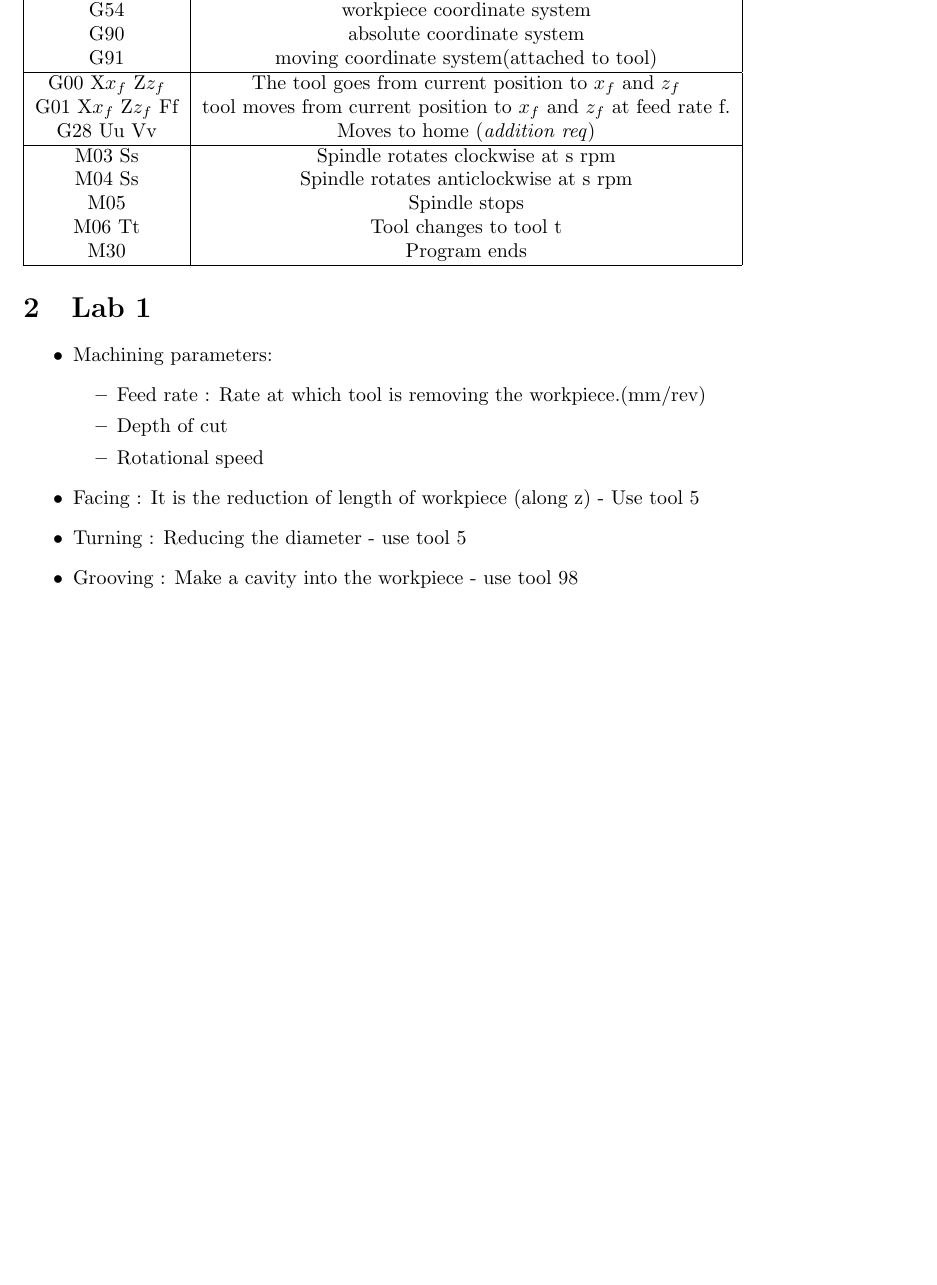
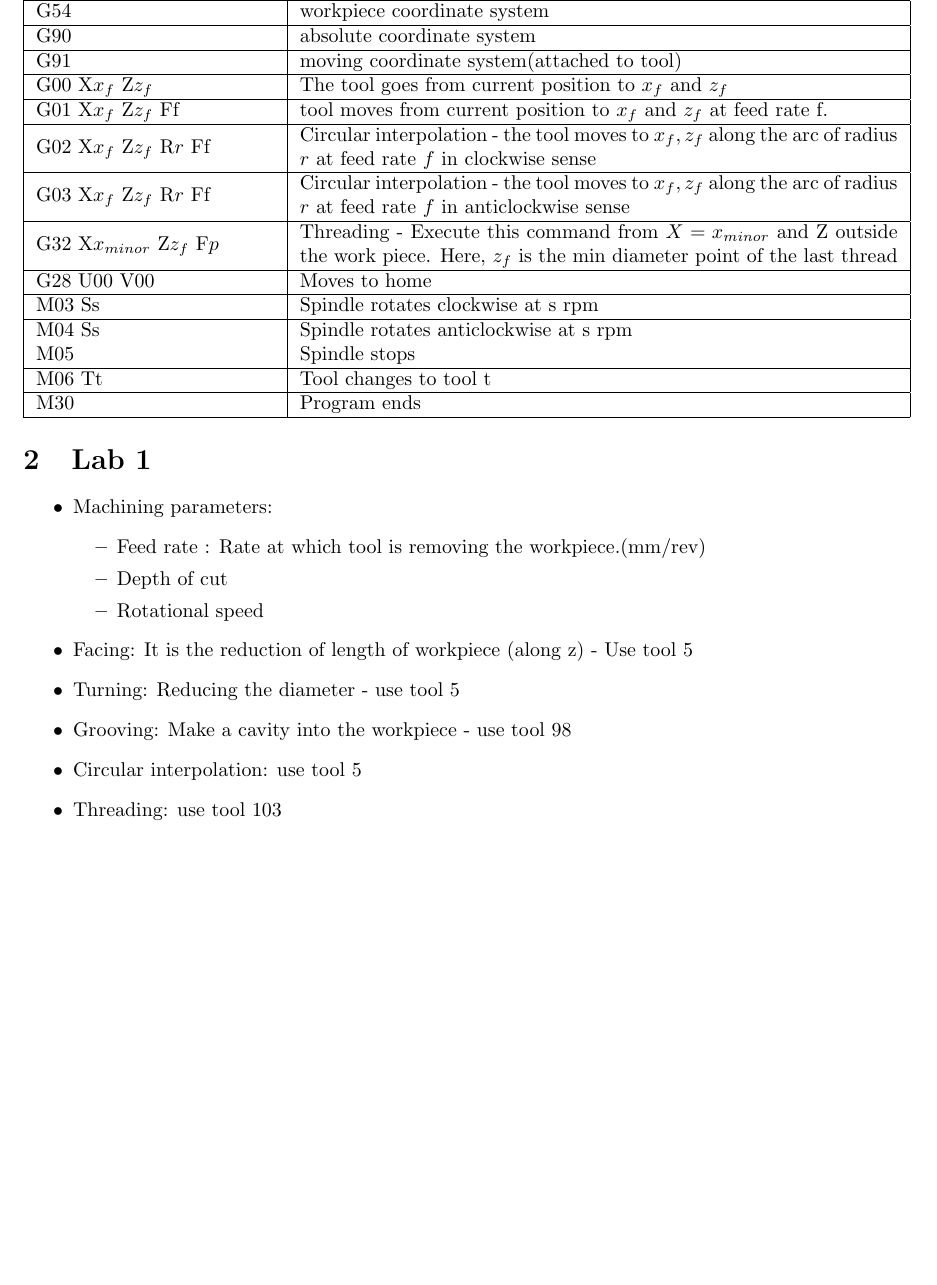
Before and after one commit to nvishal1510/sem4_notes, a LaTeX document (me213.tex): part of the page, cut so that both start at the same text. Compiled offline with pdfLaTeX.

Commit message:
me213 updated 31/01/2021

```diff
--- a/me213.tex
+++ b/me213.tex
@@ -11,6 +11,7 @@
 \usepackage{physics}
 \usepackage{amsfonts}
 \usepackage{amsthm}
+\usepackage{array}
 \hypersetup{
 	colorlinks=true,
 	urlcolor=blue,
@@ -48,22 +49,36 @@
 \maketitle
 
 \section{Machine codes}
-\begin{tabular}{|c|c|}
+\begin{tabular}{|m{12em}|m{30em}|}
 	\hline
-	Syntax & Function\\
+	\textbf{Syntax} & \textbf{Function}\\
+	\hline
 	\hline
 	G54 & workpiece coordinate system\\
+	\hline
 	G90 & absolute coordinate system\\
+	\hline
 	G91 & moving coordinate system(attached to tool)\\
 	\hline
 	G00 X$x_f$ Z$z_f$ & The tool goes from current position to $x_f$ and $z_f$\\
+	\hline
 	G01 X$x_f$ Z$z_f$ Ff & tool moves from current position to $x_f$ and $z_f$ at feed rate f.\\
-	G28 Uu Vv & Moves to home (\emph{addition req})\\
+	\hline
+	G02 X$x_f$ Z$z_f$ R$r$ Ff & Circular interpolation - the tool moves to $x_f,z_f$ along the arc of radius $r$ at feed rate $f$ in clockwise sense\\
+	\hline
+	G03 X$x_f$ Z$z_f$ R$r$ Ff & Circular interpolation - the tool moves to $x_f,z_f$ along the arc of radius $r$ at feed rate $f$ in anticlockwise sense\\
+	\hline
+	G32 X$x_{minor}$ Z$z_f$ F$p$ & Threading - Execute this command from $X=x_{minor}$ and Z outside the work piece. Here, $z_f$ is the min diameter point of the last thread\\
+	\hline
+	G28 U00 V00 & Moves to home \\%(// todo: addition req)
 	\hline
 	M03 Ss & Spindle rotates clockwise at s rpm\\
+	\hline
 	M04 Ss & Spindle rotates anticlockwise at s rpm\\
 	M05 & Spindle stops\\
+	\hline
 	M06 Tt & Tool changes to tool t\\
+	\hline
 	M30 & Program ends\\
 	\hline
 
@@ -81,9 +96,12 @@
 	\item Rotational speed
 	\end{itemize}
 
-	\item Facing : It is the reduction of length of workpiece (along z) - Use tool 5
-	\item Turning : Reducing the diameter - use tool 5
-	\item Grooving : Make a cavity into the workpiece - use tool 98
+	\item Facing: It is the reduction of length of workpiece (along z) - Use tool 5
+	\item Turning: Reducing the diameter - use tool 5
+	\item Grooving: Make a cavity into the workpiece - use tool 98
+	\item Circular interpolation: use tool 5
+	\item Threading: use tool 103
+
 
 
 
```
Also changed, not shown: me213.pdf.
